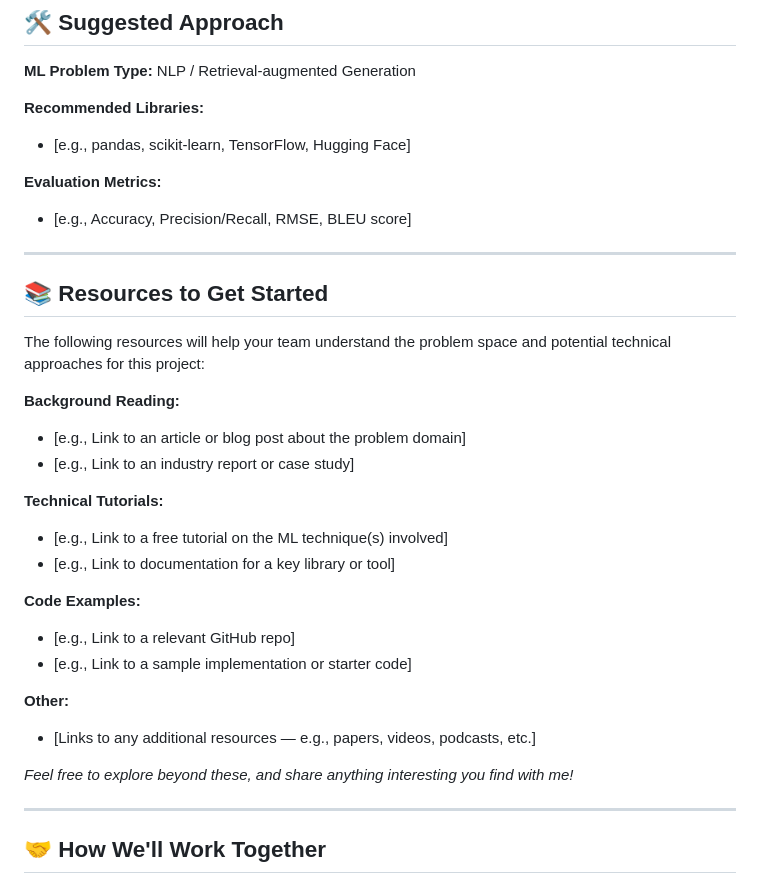
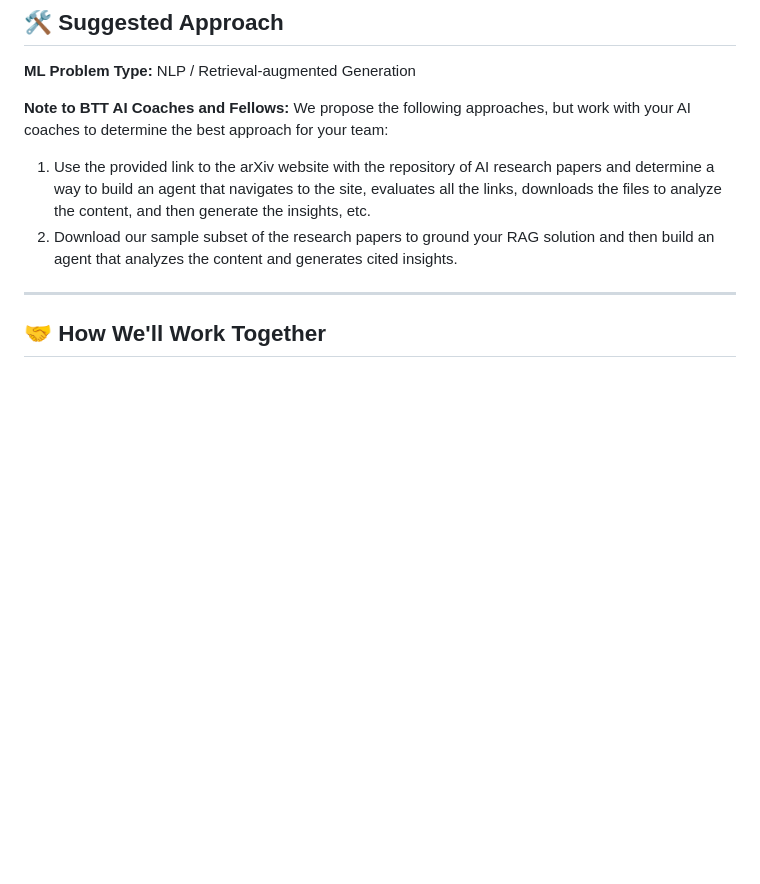
Before and after one commit to Break-Through-Tech/KPMG-1F-ai-research-intelligence-agent-for-business-insight-translation, a Markdown page: Challenge-Project-Overview.md, the part around one of its changes. Rendered like a GitHub page; blank space fills up the shorter version.

```diff
--- a/Challenge-Project-Overview.md
+++ b/Challenge-Project-Overview.md
@@ -114,34 +92,9 @@ Use these milestones to guide your work. Your team will create a **GitHub Projec
 
 **ML Problem Type:** NLP / Retrieval-augmented Generation
 
-**Recommended Libraries:**
-- [e.g., pandas, scikit-learn, TensorFlow, Hugging Face]
-
-**Evaluation Metrics:**
-- [e.g., Accuracy, Precision/Recall, RMSE, BLEU score]
-
----
-
-## 📚 Resources to Get Started
-
-The following resources will help your team understand the problem space and potential technical approaches for this project:
-
-**Background Reading:**
-- [e.g., Link to an article or blog post about the problem domain]
-- [e.g., Link to an industry report or case study]
-
-**Technical Tutorials:**
-- [e.g., Link to a free tutorial on the ML technique(s) involved]
-- [e.g., Link to documentation for a key library or tool]
-
-**Code Examples:**
-- [e.g., Link to a relevant GitHub repo]
-- [e.g., Link to a sample implementation or starter code]
-
-**Other:**
-- [Links to any additional resources — e.g., papers, videos, podcasts, etc.]
-
-*Feel free to explore beyond these, and share anything interesting you find with me!*
+**Note to BTT AI Coaches and Fellows:** We propose the following approaches, but work with your AI coaches to determine the best approach for your team:
+1. Use the provided link to the arXiv website with the repository of AI research papers and determine a way to build an agent that navigates to the site, evaluates all the links, downloads the files to analyze the content, and then generate the insights, etc.
+2. Download our sample subset of the research papers to ground your RAG solution and then build an agent that analyzes the content and generates cited insights.
 
 ---
 
```
Also changed, not shown: other parts of Challenge-Project-Overview.md (+26 -54 lines).
